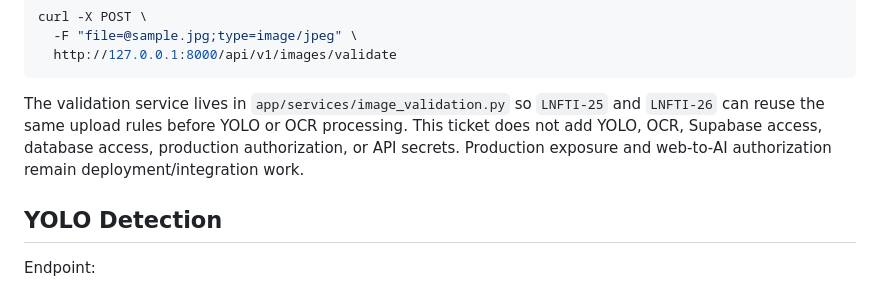
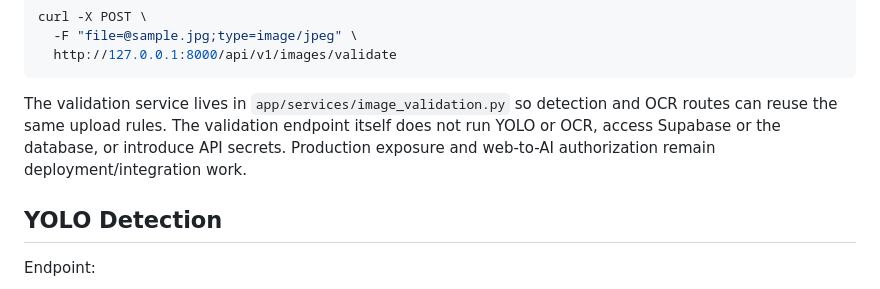
Before and after one commit to Llorente14/LnFTI, a Markdown page: services/ai/README.md, the part around the change. Rendered like a GitHub page.

Commit message:
LNFTI-25 docs(ai): clarify validation and detection scope

````diff
--- a/services/ai/README.md
+++ b/services/ai/README.md
@@ -135,7 +135,7 @@ curl -X POST \
   http://127.0.0.1:8000/api/v1/images/validate
 ```
 
-The validation service lives in `app/services/image_validation.py` so `LNFTI-25` and `LNFTI-26` can reuse the same upload rules before YOLO or OCR processing. This ticket does not add YOLO, OCR, Supabase access, database access, production authorization, or API secrets. Production exposure and web-to-AI authorization remain deployment/integration work.
+The validation service lives in `app/services/image_validation.py` so detection and OCR routes can reuse the same upload rules. The validation endpoint itself does not run YOLO or OCR, access Supabase or the database, or introduce API secrets. Production exposure and web-to-AI authorization remain deployment/integration work.
 
 ## YOLO Detection
 
````
